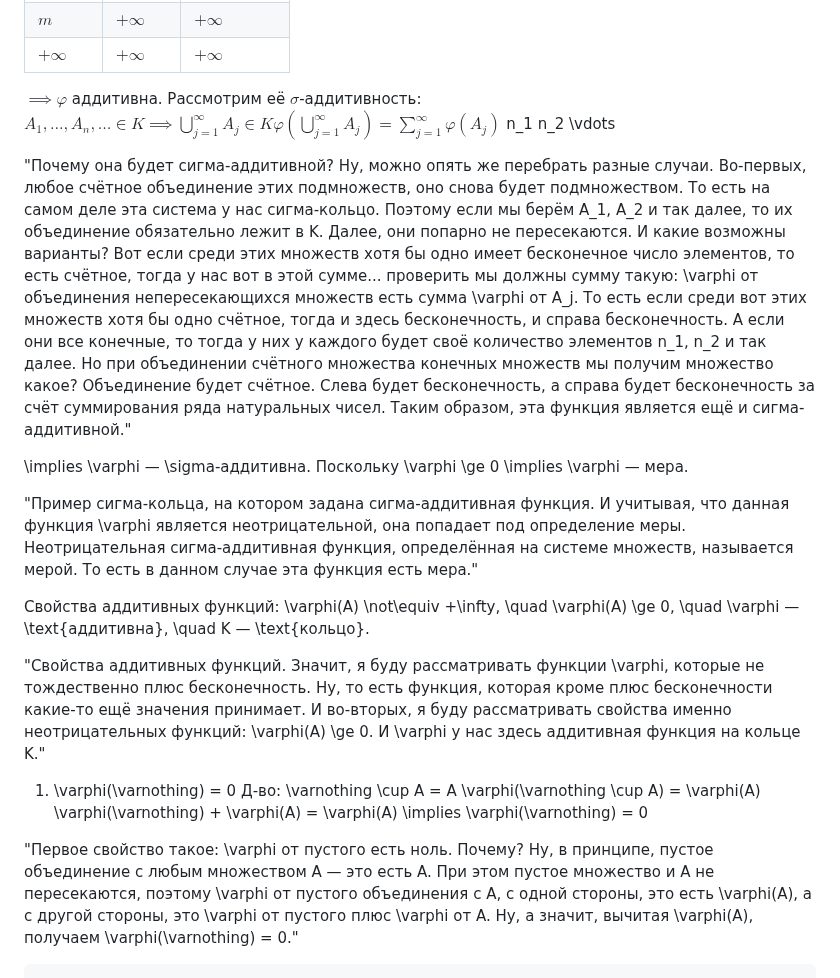
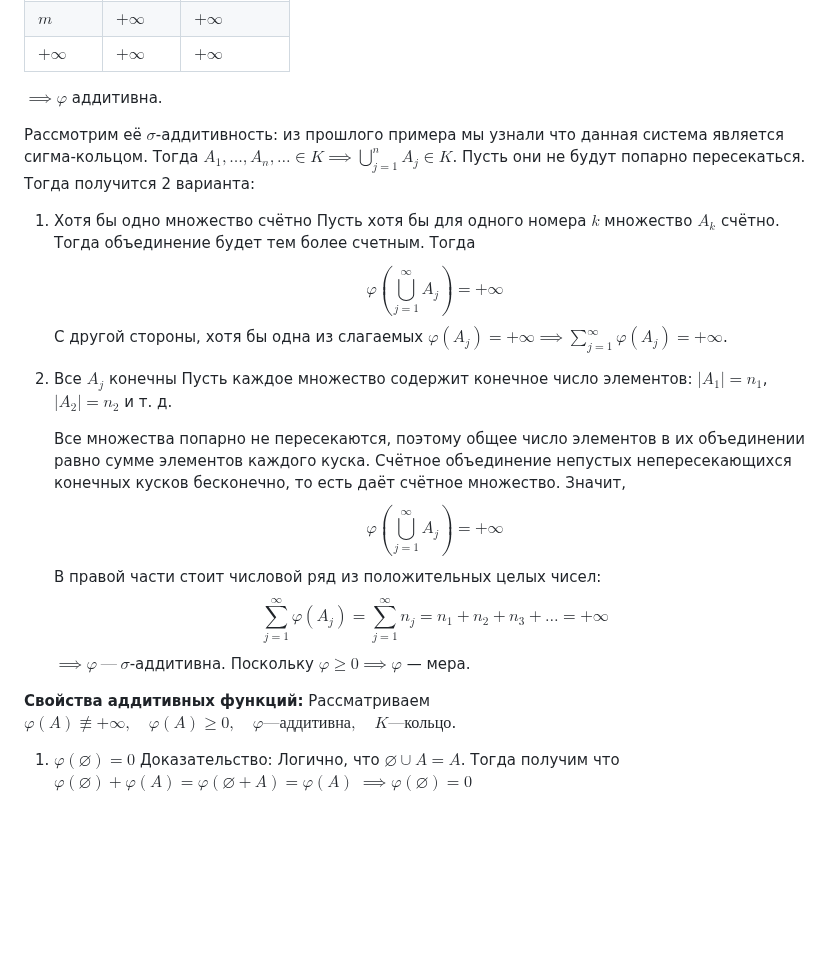
Before and after one commit to fishtries/mathfuck, a Markdown page: Функциональный анализ/5 семестр/Лекция 1 02.09.26.md, the part around the change. Rendered like a GitHub page; blank space fills up the shorter version.

Commit message:
vault backup: 2026-09-14 00:53:16

````diff
--- a/Функциональный анализ/5 семестр/Лекция 1 02.09.26.md
+++ b/Функциональный анализ/5 семестр/Лекция 1 02.09.26.md
@@ -88,28 +88,18 @@ $$\bigcap_{j=1}^\infty A_j = A_1 \setminus \bigcup_{j=2}^\infty \underbrace{(A_1
 | $+\infty$    | $+\infty$    | $+\infty$           |
 
 $\implies \varphi$ аддитивна.
-Рассмотрим её $\sigma$-аддитивность: $A_1, \dots, A_n, \dots \in K \implies \bigcup_{j=1}^{\infty} A_j \in K\varphi\left(\bigcup_{j=1}^{\infty} A_j\right) = \sum_{j=1}^{\infty} \varphi(A_j)$
-  n_1
-  n_2
-  \vdots
 
-"Почему она будет сигма-аддитивной? Ну, можно опять же перебрать разные случаи. Во-первых, любое счётное объединение этих подмножеств, оно снова будет подмножеством. То есть на самом деле эта система у нас сигма-кольцо. Поэтому если мы берём A_1, A_2 и так далее, то их объединение обязательно лежит в K. Далее, они попарно не пересекаются. И какие возможны варианты? Вот если среди этих множеств хотя бы одно имеет бесконечное число элементов, то есть счётное, тогда у нас вот в этой сумме... проверить мы должны сумму такую: \varphi от объединения непересекающихся множеств есть сумма \varphi от A_j. То есть если среди вот этих множеств хотя бы одно счётное, тогда и здесь бесконечность, и справа бесконечность. А если они все конечные, то тогда у них у каждого будет своё количество элементов n_1, n_2 и так далее. Но при объединении счётного множества конечных множеств мы получим множество какое? Объединение будет счётное. Слева будет бесконечность, а справа будет бесконечность за счёт суммирования ряда натуральных чисел. Таким образом, эта функция является ещё и сигма-аддитивной."
+Рассмотрим её $\sigma$-аддитивность: из прошлого примера мы узнали что данная система является сигма-кольцом. Тогда $A_1, \dots, A_n, \dots \in K \implies \bigcup_{j=1}^{n} A_j \in K$. Пусть они не будут попарно пересекаться. Тогда получится 2 варианта:
+1. Хотя бы одно множество счётно
+	Пусть хотя бы для одного номера $k$ множество $A_k$ счётно. Тогда объединение будет тем более счетным. Тогда $$\varphi\left(\bigcup_{j=1}^\infty A_j\right) = +\infty$$С другой стороны, хотя бы одна из слагаемых $\varphi(A_{j}) = +\infty \implies \sum_{j=1}^{\infty}\varphi(A_{j})=+\infty$.
+2. Все $A_{j}$ конечны
+	Пусть каждое множество содержит конечное число элементов: $\vert{}A_1\vert{} = n_1$, $\vert{}A_2\vert{} = n_2$ и т. д.
 
-\implies \varphi — \sigma-аддитивна. Поскольку \varphi \ge 0 \implies \varphi — мера.
+	Все множества попарно не пересекаются, поэтому общее число элементов в их объединении равно сумме элементов каждого куска. Счётное объединение непустых непересекающихся конечных кусков бесконечно, то есть даёт счётное множество. Значит, $$\varphi\left(\bigcup_{j=1}^\infty A_j\right) = +\infty$$В правой части стоит числовой ряд из положительных целых чисел: $$\sum_{j=1}^\infty \varphi(A_j) = \sum_{j=1}^\infty n_j = n_1 + n_2 + n_3 + \dots = +\infty$$
+$\implies \varphi \  — \ \sigma$-аддитивна. Поскольку $\varphi \ge 0 \implies \varphi$ — мера.
 
-"Пример сигма-кольца, на котором задана сигма-аддитивная функция. И учитывая, что данная функция \varphi является неотрицательной, она попадает под определение меры. Неотрицательная сигма-аддитивная функция, определённая на системе множеств, называется мерой. То есть в данном случае эта функция есть мера."
-
-Свойства аддитивных функций:
-\varphi(A) \not\equiv +\infty, \quad \varphi(A) \ge 0, \quad \varphi — \text{аддитивна}, \quad K — \text{кольцо}.
-
-"Свойства аддитивных функций. Значит, я буду рассматривать функции \varphi, которые не тождественно плюс бесконечность. Ну, то есть функция, которая кроме плюс бесконечности какие-то ещё значения принимает. И во-вторых, я буду рассматривать свойства именно неотрицательных функций: \varphi(A) \ge 0. И \varphi у нас здесь аддитивная функция на кольце K."
-
-1. \varphi(\varnothing) = 0
-Д-во:
-\varnothing \cup A = A
-\varphi(\varnothing \cup A) = \varphi(A)
-\varphi(\varnothing) + \varphi(A) = \varphi(A)
-\implies \varphi(\varnothing) = 0
-
-"Первое свойство такое: \varphi от пустого есть ноль. Почему? Ну, в принципе, пустое объединение с любым множеством A — это есть A. При этом пустое множество и A не пересекаются, поэтому \varphi от пустого объединения с A, с одной стороны, это есть \varphi(A), а с другой стороны, это \varphi от пустого плюс \varphi от A. Ну, а значит, вычитая \varphi(A), получаем \varphi(\varnothing) = 0."
-```[cite: 1, 7]
+**Свойства аддитивных функций:** Рассматриваем $\varphi(A) \not\equiv +\infty, \quad \varphi(A) \ge 0, \quad \varphi — \text{аддитивна}, \quad K — \text{кольцо}$.
+1. $\varphi(\varnothing) = 0$
+	Доказательство: Логично, что $\varnothing \cup A = A$. Тогда получим что
+	$\varphi(\varnothing) + \varphi(A) = \varphi(\varnothing + A) = \varphi(A)$
+	$\implies \varphi(\varnothing) = 0$
````
